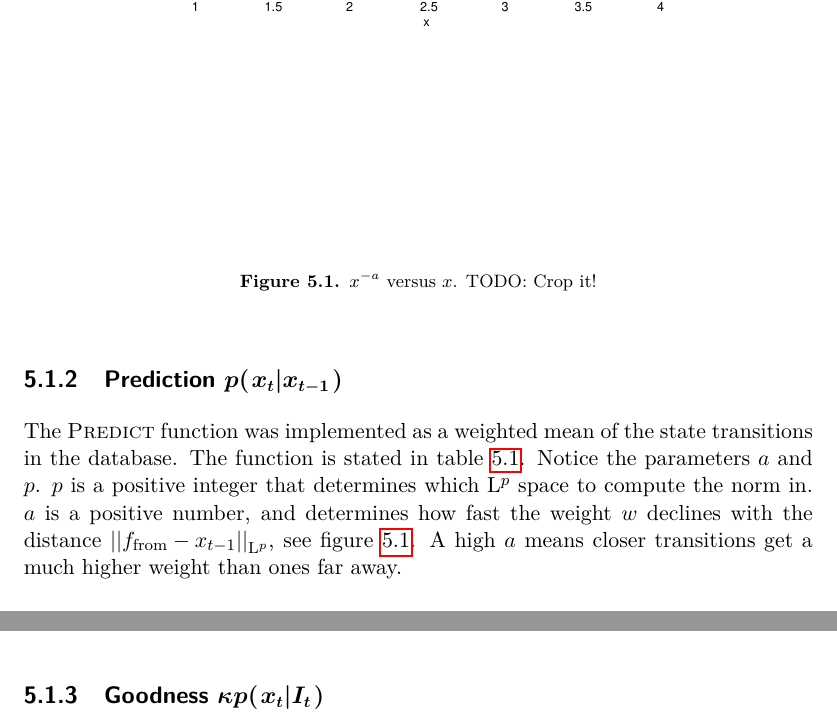
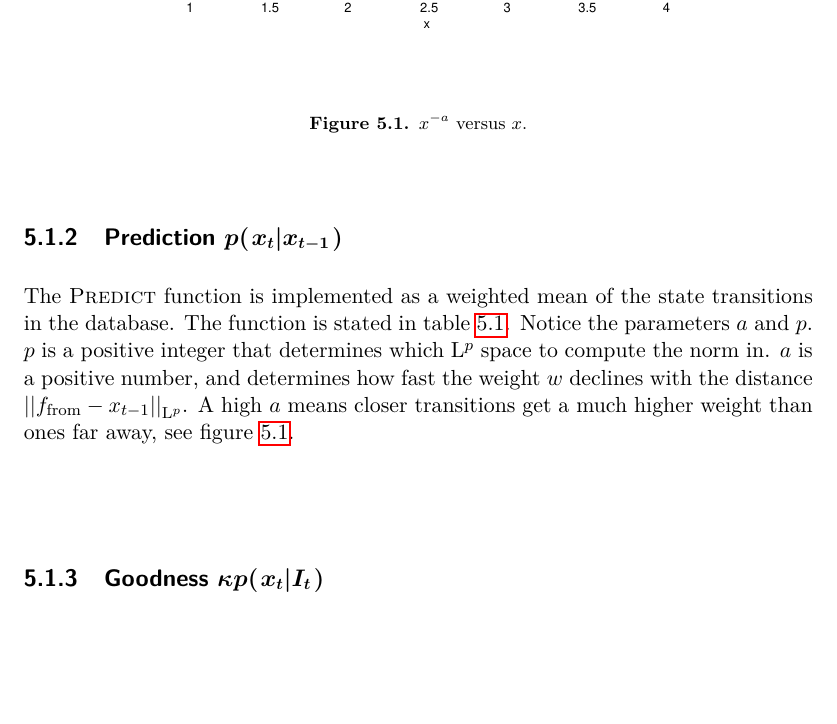
Before and after one commit to Jim-Holmstroem/WhiskerTracking, a LaTeX thesis (report/report/report.tex, which reads report/report/algorithms_implementations.tex): two parts of pages 24 and 25 of 31 before the commit and part of page 24 of 31 after it, the two joined at a grey line, cut so that both start at the same text, the shorter picture padded with empty space. Compiled offline with pdfLaTeX.

Commit message:
Improved discussion about a, and cropped plot properly

```diff
--- a/report/report/algorithms_implementations.tex
+++ b/report/report/algorithms_implementations.tex
@@ -36,19 +36,19 @@ selecting pixels along each whisker and using a MATLAB script to find
 the least squares solution for the coefficients $\langle a_1, a_2, a_3 \rangle$.
 
 \subsection{Prediction $\cprobnext{x}$}
-The \textsc{Predict} function was implemented as a weighted mean of the
+The \textsc{Predict} function is implemented as a weighted mean of the
 state transitions in the database. The function is stated in table
 \ref{alg:predict}. Notice the parameters $a$ and $p$. $p$ is a
 positive integer that determines which $\Lp$ space to compute the norm
 in. $a$ is a positive number, and determines how fast the weight $w$
-declines with the distance $\Lpnorm[p]{\tf - x_{t-1}}$, see figure
-\ref{fig:x-to-the-minus-a}. A high $a$ means closer transitions get a
-much higher weight than ones far away.
+declines with the distance $\Lpnorm[p]{\tf - x_{t-1}}$. A high $a$
+means closer transitions get a much higher weight than ones far away,
+see figure \ref{fig:x-to-the-minus-a}.
 
 \begin{figure}
   \centering
-  \includegraphics[width=0.8\textwidth,trim=20mm 20mm 20mm 20mm]{x-to-the-minus-a.pdf}
-  \caption{$x^{-a}$ versus $x$. TODO: Crop it!}
+  \includegraphics[width=0.4\textwidth,trim=65mm 65mm 65mm 65mm]{x-to-the-minus-a.pdf}
+  \caption{$x^{-a}$ versus $x$.}
   \label{fig:x-to-the-minus-a}
 \end{figure}
 
```
